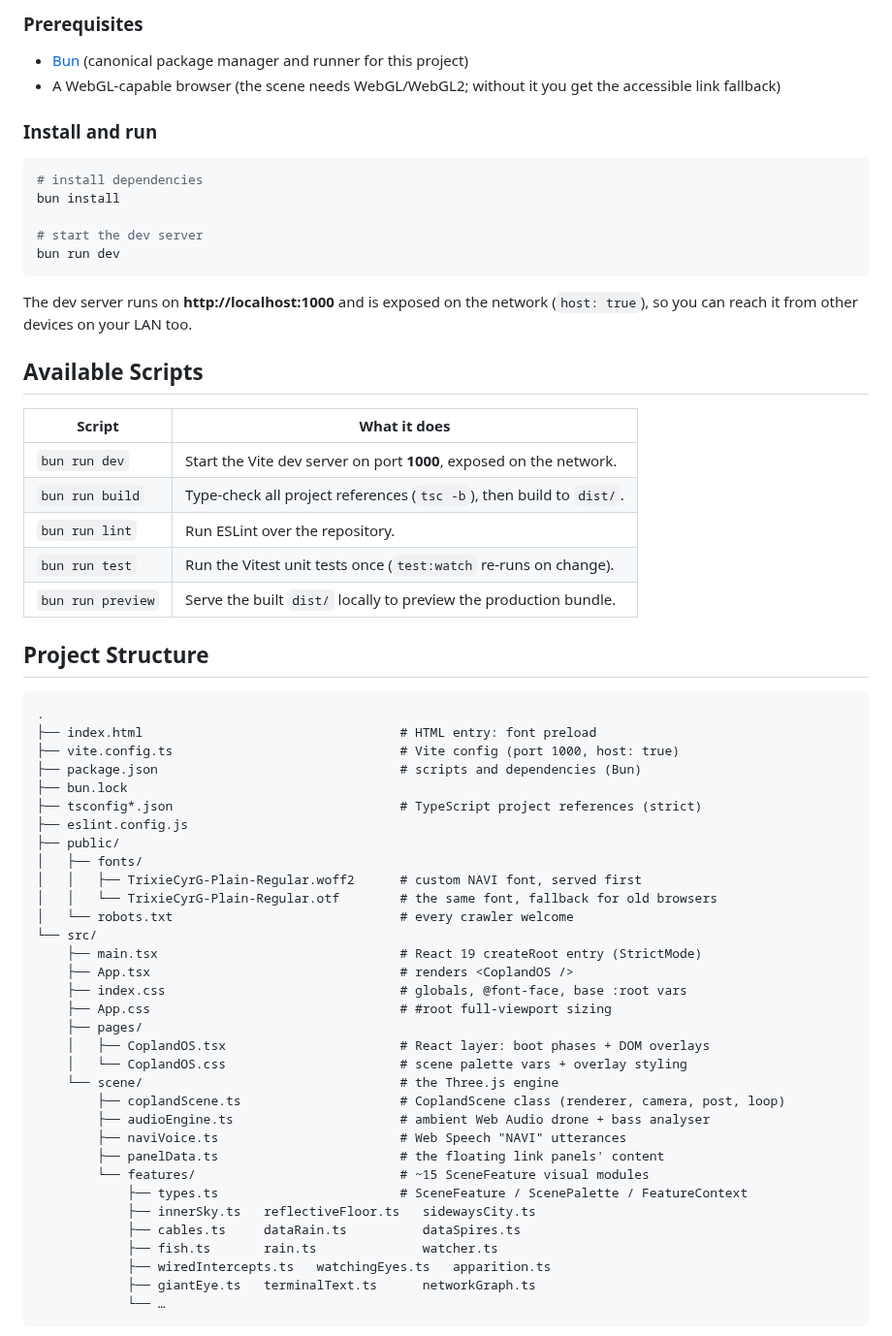
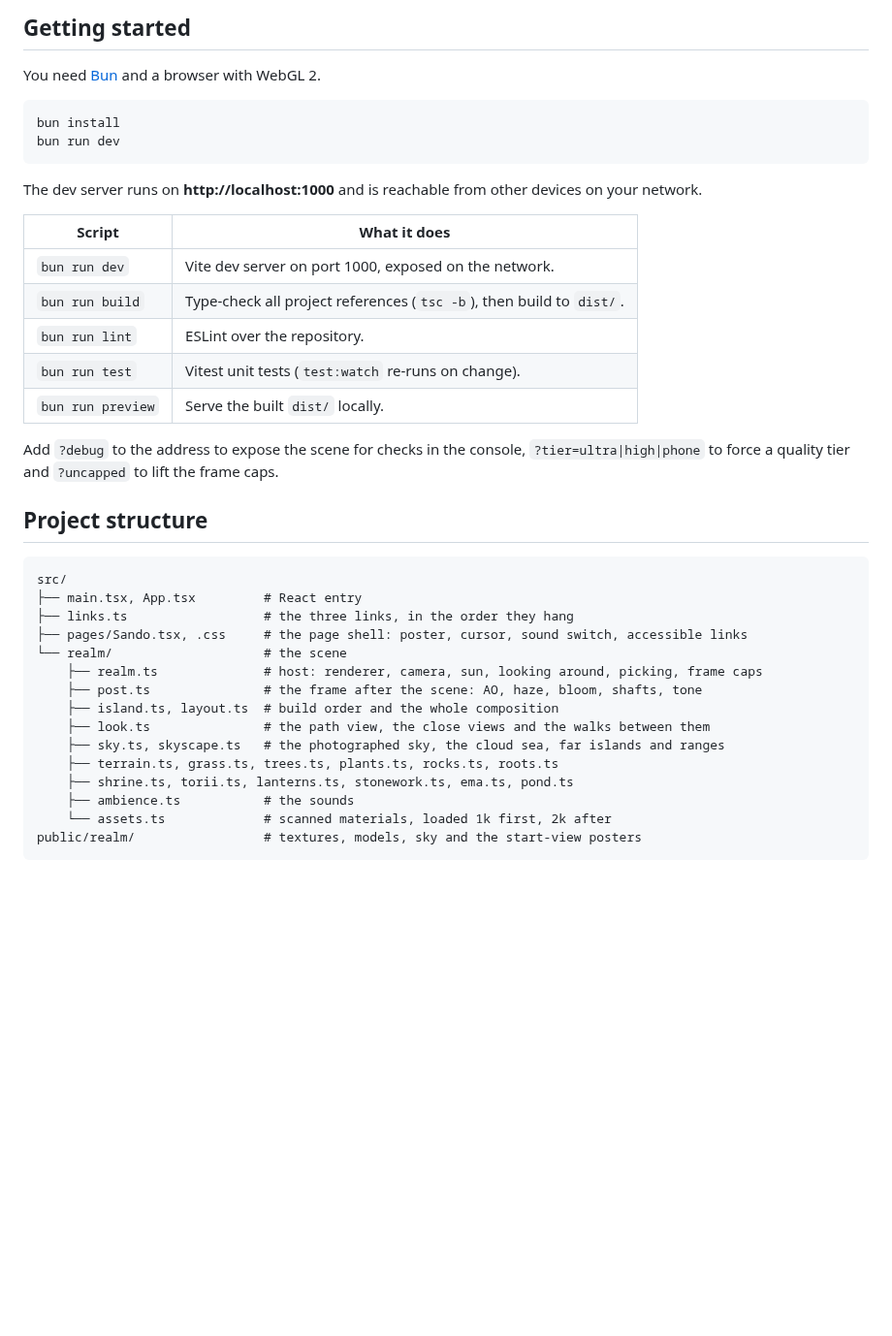
Before and after one commit to dominikkoenitzer/Punds, a Markdown page: README.md, the part around one of its changes. Shown at 97% size. GitHub-like rendering; blank space fills up the shorter version.

````diff
--- a/README.md
+++ b/README.md
@@ -63,66 +61,42 @@ There is **no router, no global state and no data layer**. React state is local
 
-### Prerequisites
+## Getting started
 
-- [Bun](https://bun.sh/) (canonical package manager and runner for this project)
-- A WebGL-capable browser (the scene needs WebGL/WebGL2; without it you get the accessible link fallback)
-
-### Install and run
+You need [Bun](https://bun.sh/) and a browser with WebGL 2.
 
 ```bash
-# install dependencies
 bun install
-
-# start the dev server
 bun run dev
 ```
 
-The dev server runs on **http://localhost:1000** and is exposed on the network (`host: true`), so you can reach it from other devices on your LAN too.
+The dev server runs on **http://localhost:1000** and is reachable from other devices on your network.
 
-## Available Scripts
+| Script            | What it does                                                         |
+| ----------------- | -------------------------------------------------------------------- |
+| `bun run dev`     | Vite dev server on port 1000, exposed on the network.                |
+| `bun run build`   | Type-check all project references (`tsc -b`), then build to `dist/`. |
+| `bun run lint`    | ESLint over the repository.                                          |
+| `bun run test`    | Vitest unit tests (`test:watch` re-runs on change).                  |
+| `bun run preview` | Serve the built `dist/` locally.                                     |
 
-| Script            | What it does                                                              |
-| ----------------- | ------------------------------------------------------------------------ |
-| `bun run dev`     | Start the Vite dev server on port **1000**, exposed on the network.      |
-| `bun run build`   | Type-check all project references (`tsc -b`), then build to `dist/`.      |
-| `bun run lint`    | Run ESLint over the repository.                                          |
-| `bun run test`    | Run the Vitest unit tests once (`test:watch` re-runs on change).         |
-| `bun run preview` | Serve the built `dist/` locally to preview the production bundle.        |
+Add `?debug` to the address to expose the scene for checks in the console, `?tier=ultra|high|phone` to force a quality tier and `?uncapped` to lift the frame caps.
 
-## Project Structure
+## Project structure
 
 ```
-.
-├── index.html                                  # HTML entry: font preload
-├── vite.config.ts                              # Vite config (port 1000, host: true)
-├── package.json                                # scripts and dependencies (Bun)
-├── bun.lock
-├── tsconfig*.json                              # TypeScript project references (strict)
-├── eslint.config.js
-├── public/
-│   ├── fonts/
-│   │   ├── TrixieCyrG-Plain-Regular.woff2      # custom NAVI font, served first
-│   │   └── TrixieCyrG-Plain-Regular.otf        # the same font, fallback for old browsers
-│   └── robots.txt                              # every crawler welcome
-└── src/
-    ├── main.tsx                                # React 19 createRoot entry (StrictMode)
-    ├── App.tsx                                 # renders <CoplandOS />
-    ├── index.css                               # globals, @font-face, base :root vars
-    ├── App.css                                 # #root full-viewport sizing
-    ├── pages/
-    │   ├── CoplandOS.tsx                       # React layer: boot phases + DOM overlays
-    │   └── CoplandOS.css                       # scene palette vars + overlay styling
-    └── scene/                                  # the Three.js engine
-        ├── coplandScene.ts                     # CoplandScene class (renderer, camera, post, loop)
-        ├── audioEngine.ts                      # ambient Web Audio drone + bass analyser
-        ├── naviVoice.ts                        # Web Speech "NAVI" utterances
-        ├── panelData.ts                        # the floating link panels' content
-        └── features/                           # ~15 SceneFeature visual modules
-            ├── types.ts                        # SceneFeature / ScenePalette / FeatureContext
-            ├── innerSky.ts   reflectiveFloor.ts   sidewaysCity.ts
-            ├── cables.ts     dataRain.ts          dataSpires.ts
-            ├── fish.ts       rain.ts              watcher.ts
-            ├── wiredIntercepts.ts   watchingEyes.ts   apparition.ts
-            ├── giantEye.ts   terminalText.ts      networkGraph.ts
-            └── …
+src/
+├── main.tsx, App.tsx         # React entry
+├── links.ts                  # the three links, in the order they hang
+├── pages/Sando.tsx, .css     # the page shell: poster, cursor, sound switch, accessible links
+└── realm/                    # the scene
+    ├── realm.ts              # host: renderer, camera, sun, looking around, picking, frame caps
+    ├── post.ts               # the frame after the scene: AO, haze, bloom, shafts, tone
+    ├── island.ts, layout.ts  # build order and the whole composition
+    ├── look.ts               # the path view, the close views and the walks between them
+    ├── sky.ts, skyscape.ts   # the photographed sky, the cloud sea, far islands and ranges
+    ├── terrain.ts, grass.ts, trees.ts, plants.ts, rocks.ts, roots.ts
+    ├── shrine.ts, torii.ts, lanterns.ts, stonework.ts, ema.ts, pond.ts
+    ├── ambience.ts           # the sounds
+    └── assets.ts             # scanned materials, loaded 1k first, 2k after
+public/realm/                 # textures, models, sky and the start-view posters
 ```
 
````
Also changed, not shown: other parts of README.md (+35 -62 lines), docs/screenshot.jpg, 7 other files.
